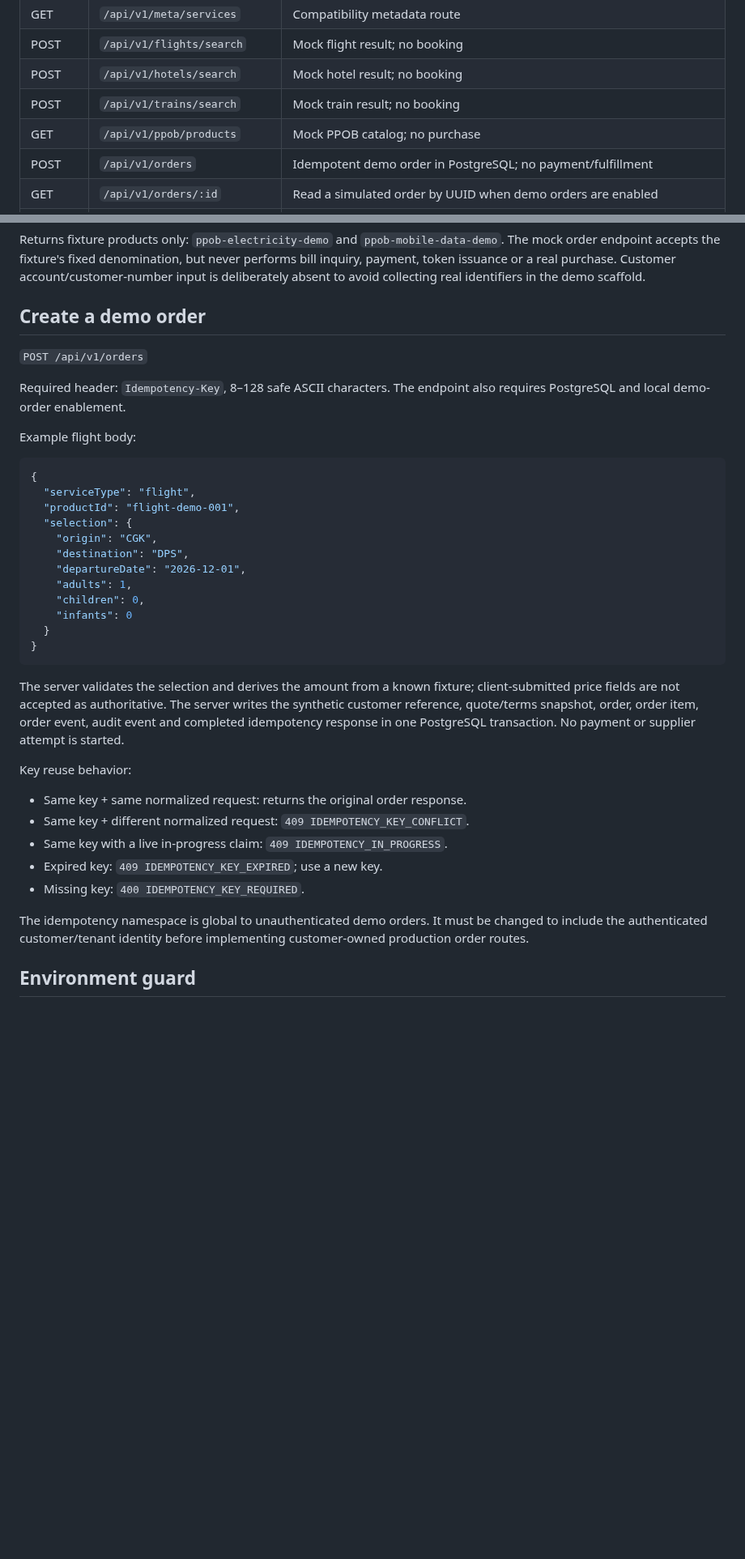
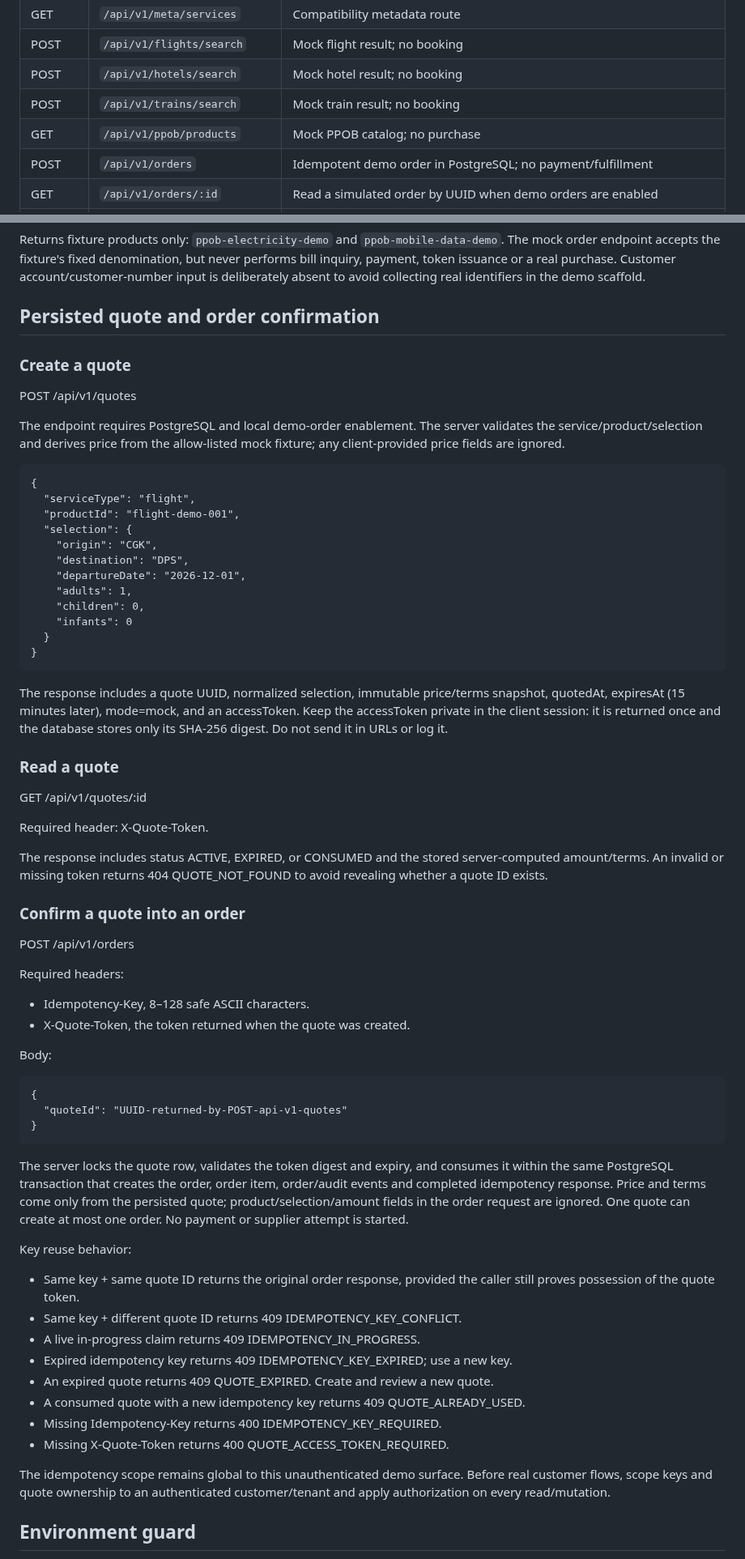
Before and after one commit to digital8084/beelka, a Markdown page: docs/MOCK-API-CONTRACT.md, 2 parts joined by grey strips. Shown at 81% size. GitHub-like rendering; blank space fills up the shorter version.

Commit message:
docs(api): specify persisted quote and single-use confirmation contract

````diff
--- a/docs/MOCK-API-CONTRACT.md
+++ b/docs/MOCK-API-CONTRACT.md
@@ -24,7 +26,7 @@ Status: initial server/API scaffold. All search and order examples below are fix
 | POST | `/api/v1/flights/search` | Mock flight result; no booking |
 | POST | `/api/v1/hotels/search` | Mock hotel result; no booking |
 | POST | `/api/v1/trains/search` | Mock train result; no booking |
-| GET | `/api/v1/ppob/products` | Mock PPOB catalog; no purchase |
+| GET | `/api/v1/ppob/products` | Mock PPOB catalog; no purchase |\n| POST | `/api/v1/quotes` | Persist a server-priced 15-minute mock quote; returns a one-time access token |\n| GET | `/api/v1/quotes/:id` | Read a quote using the matching `X-Quote-Token` bearer token |
 | POST | `/api/v1/orders` | Idempotent demo order in PostgreSQL; no payment/fulfillment |
 | GET | `/api/v1/orders/:id` | Read a simulated order by UUID when demo orders are enabled |
 | GET | `/api/v1/admin/audit-events` | Not exposed; returns 404 until authentication/authorization is implemented |
@@ -86,39 +88,64 @@ Station-like codes use 3–8 safe alphanumeric/hyphen characters; origin and des
 
 Returns fixture products only: `ppob-electricity-demo` and `ppob-mobile-data-demo`. The mock order endpoint accepts the fixture's fixed denomination, but never performs bill inquiry, payment, token issuance or a real purchase. Customer account/customer-number input is deliberately absent to avoid collecting real identifiers in the demo scaffold.
 
-## Create a demo order
+## Persisted quote and order confirmation
 
-`POST /api/v1/orders`
+### Create a quote
 
-Required header: `Idempotency-Key`, 8–128 safe ASCII characters. The endpoint also requires PostgreSQL and local demo-order enablement.
+POST /api/v1/quotes
 
-Example flight body:
+The endpoint requires PostgreSQL and local demo-order enablement. The server validates the service/product/selection and derives price from the allow-listed mock fixture; any client-provided price fields are ignored.
 
-```json
-{
-  "serviceType": "flight",
-  "productId": "flight-demo-001",
-  "selection": {
-    "origin": "CGK",
-    "destination": "DPS",
-    "departureDate": "2026-12-01",
-    "adults": 1,
-    "children": 0,
-    "infants": 0
-  }
-}
-```
+    {
+      "serviceType": "flight",
+      "productId": "flight-demo-001",
+      "selection": {
+        "origin": "CGK",
+        "destination": "DPS",
+        "departureDate": "2026-12-01",
+        "adults": 1,
+        "children": 0,
+        "infants": 0
+      }
+    }
 
-The server validates the selection and derives the amount from a known fixture; client-submitted price fields are not accepted as authoritative. The server writes the synthetic customer reference, quote/terms snapshot, order, order item, order event, audit event and completed idempotency response in one PostgreSQL transaction. No payment or supplier attempt is started.
+The response includes a quote UUID, normalized selection, immutable price/terms snapshot, quotedAt, expiresAt (15 minutes later), mode=mock, and an accessToken. Keep the accessToken private in the client session: it is returned once and the database stores only its SHA-256 digest. Do not send it in URLs or log it.
+
+### Read a quote
+
+GET /api/v1/quotes/:id
+
+Required header: X-Quote-Token.
+
+The response includes status ACTIVE, EXPIRED, or CONSUMED and the stored server-computed amount/terms. An invalid or missing token returns 404 QUOTE_NOT_FOUND to avoid revealing whether a quote ID exists.
+
+### Confirm a quote into an order
+
+POST /api/v1/orders
+
+Required headers:
+- Idempotency-Key, 8–128 safe ASCII characters.
+- X-Quote-Token, the token returned when the quote was created.
+
+Body:
+
+    {
+      "quoteId": "UUID-returned-by-POST-api-v1-quotes"
+    }
+
+The server locks the quote row, validates the token digest and expiry, and consumes it within the same PostgreSQL transaction that creates the order, order item, order/audit events and completed idempotency response. Price and terms come only from the persisted quote; product/selection/amount fields in the order request are ignored. One quote can create at most one order. No payment or supplier attempt is started.
 
 Key reuse behavior:
-- Same key + same normalized request: returns the original order response.
-- Same key + different normalized request: `409 IDEMPOTENCY_KEY_CONFLICT`.
-- Same key with a live in-progress claim: `409 IDEMPOTENCY_IN_PROGRESS`.
-- Expired key: `409 IDEMPOTENCY_KEY_EXPIRED`; use a new key.
-- Missing key: `400 IDEMPOTENCY_KEY_REQUIRED`.
+- Same key + same quote ID returns the original order response, provided the caller still proves possession of the quote token.
+- Same key + different quote ID returns 409 IDEMPOTENCY_KEY_CONFLICT.
+- A live in-progress claim returns 409 IDEMPOTENCY_IN_PROGRESS.
+- Expired idempotency key returns 409 IDEMPOTENCY_KEY_EXPIRED; use a new key.
+- An expired quote returns 409 QUOTE_EXPIRED. Create and review a new quote.
+- A consumed quote with a new idempotency key returns 409 QUOTE_ALREADY_USED.
+- Missing Idempotency-Key returns 400 IDEMPOTENCY_KEY_REQUIRED.
+- Missing X-Quote-Token returns 400 QUOTE_ACCESS_TOKEN_REQUIRED.
 
-The idempotency namespace is global to unauthenticated demo orders. It must be changed to include the authenticated customer/tenant identity before implementing customer-owned production order routes.
+The idempotency scope remains global to this unauthenticated demo surface. Before real customer flows, scope keys and quote ownership to an authenticated customer/tenant and apply authorization on every read/mutation.
 
 ## Environment guard
 
````
Also changed, not shown: other parts of docs/MOCK-API-CONTRACT.md (+5 -3 lines).
